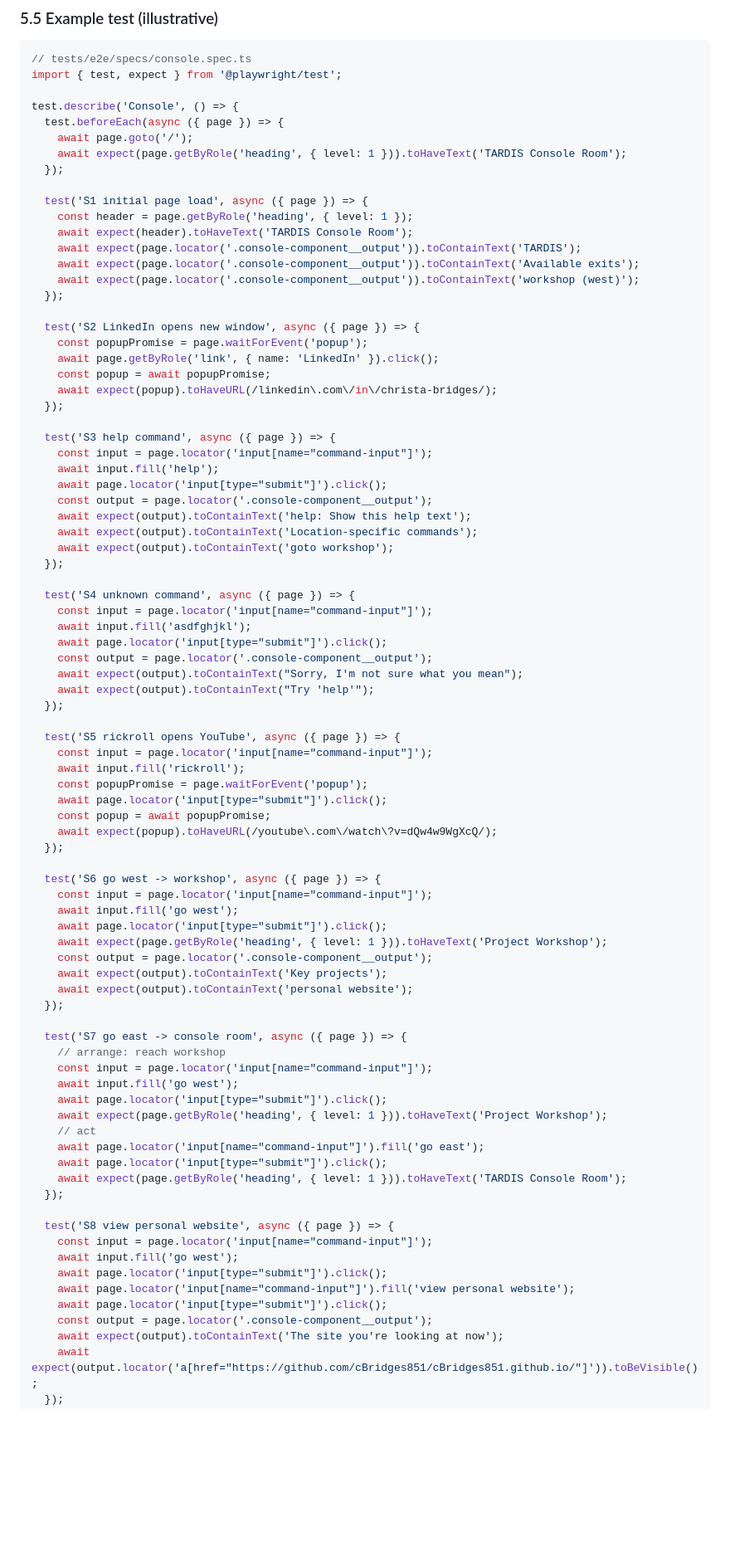
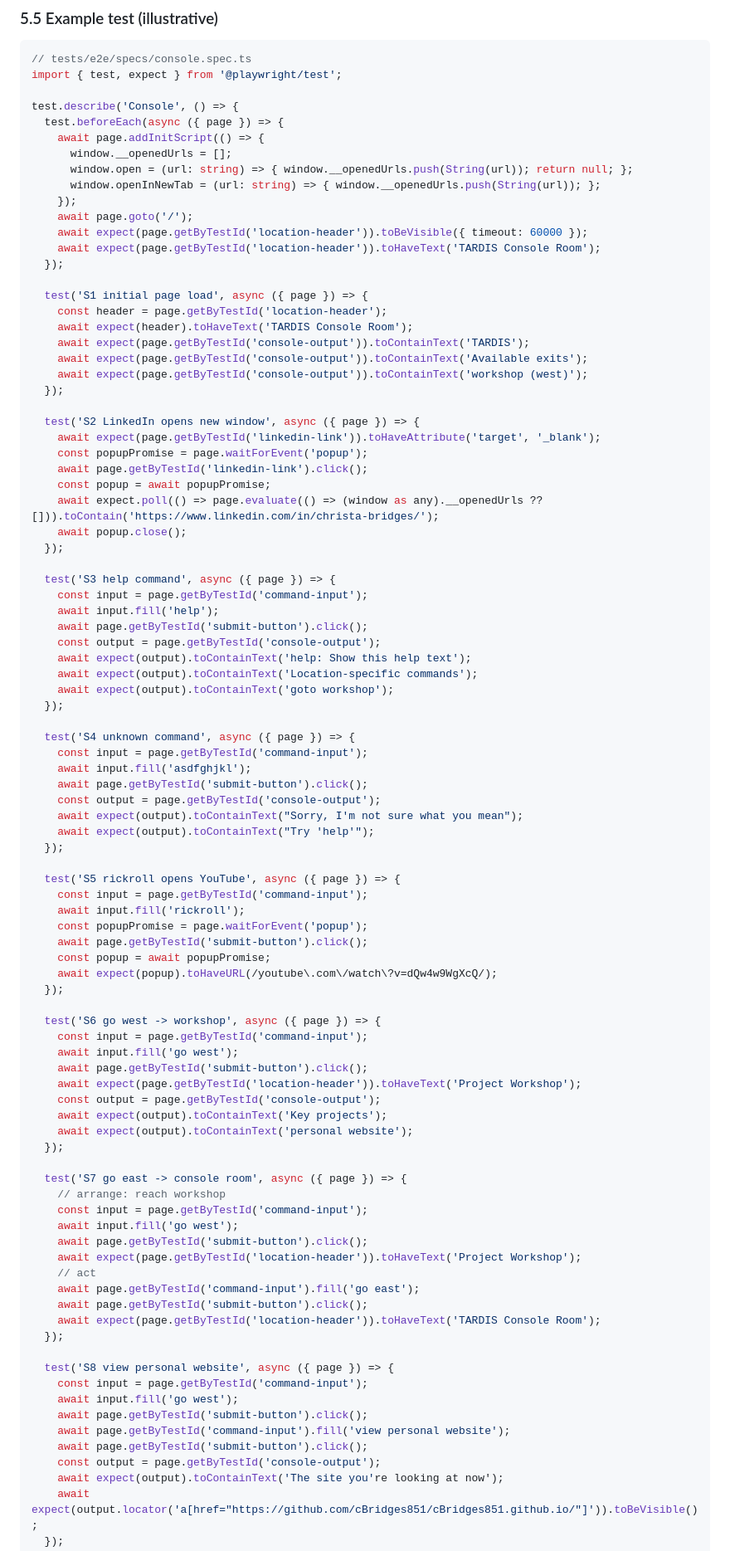
Before and after one commit to cBridges851/cBridges851.github.io, a Markdown page: docs/specs/test-coverage.md, the part around one of its changes. Shown at 83% size. Drawn GitHub-style; blank space fills up the shorter version.

Commit message:
Apply review decisions: data-testid, echoed input, console errors, LinkedIn target

```diff
--- a/docs/specs/test-coverage.md
+++ b/docs/specs/test-coverage.md
@@ -238,82 +244,90 @@ import { test, expect } from '@playwright/test';
 
 test.describe('Console', () => {
   test.beforeEach(async ({ page }) => {
+    await page.addInitScript(() => {
+      window.__openedUrls = [];
+      window.open = (url: string) => { window.__openedUrls.push(String(url)); return null; };
+      window.openInNewTab = (url: string) => { window.__openedUrls.push(String(url)); };
+    });
     await page.goto('/');
-    await expect(page.getByRole('heading', { level: 1 })).toHaveText('TARDIS Console Room');
+    await expect(page.getByTestId('location-header')).toBeVisible({ timeout: 60000 });
+    await expect(page.getByTestId('location-header')).toHaveText('TARDIS Console Room');
   });
 
   test('S1 initial page load', async ({ page }) => {
-    const header = page.getByRole('heading', { level: 1 });
+    const header = page.getByTestId('location-header');
     await expect(header).toHaveText('TARDIS Console Room');
-    await expect(page.locator('.console-component__output')).toContainText('TARDIS');
-    await expect(page.locator('.console-component__output')).toContainText('Available exits');
-    await expect(page.locator('.console-component__output')).toContainText('workshop (west)');
+    await expect(page.getByTestId('console-output')).toContainText('TARDIS');
+    await expect(page.getByTestId('console-output')).toContainText('Available exits');
+    await expect(page.getByTestId('console-output')).toContainText('workshop (west)');
   });
 
   test('S2 LinkedIn opens new window', async ({ page }) => {
+    await expect(page.getByTestId('linkedin-link')).toHaveAttribute('target', '_blank');
     const popupPromise = page.waitForEvent('popup');
-    await page.getByRole('link', { name: 'LinkedIn' }).click();
+    await page.getByTestId('linkedin-link').click();
     const popup = await popupPromise;
-    await expect(popup).toHaveURL(/linkedin\.com\/in\/christa-bridges/);
+    await expect.poll(() => page.evaluate(() => (window as any).__openedUrls ?? [])).toContain('https://www.linkedin.com/in/christa-bridges/');
+    await popup.close();
   });
 
   test('S3 help command', async ({ page }) => {
-    const input = page.locator('input[name="command-input"]');
+    const input = page.getByTestId('command-input');
     await input.fill('help');
-    await page.locator('input[type="submit"]').click();
-    const output = page.locator('.console-component__output');
+    await page.getByTestId('submit-button').click();
+    const output = page.getByTestId('console-output');
     await expect(output).toContainText('help: Show this help text');
     await expect(output).toContainText('Location-specific commands');
     await expect(output).toContainText('goto workshop');
   });
 
   test('S4 unknown command', async ({ page }) => {
-    const input = page.locator('input[name="command-input"]');
+    const input = page.getByTestId('command-input');
     await input.fill('asdfghjkl');
-    await page.locator('input[type="submit"]').click();
-    const output = page.locator('.console-component__output');
+    await page.getByTestId('submit-button').click();
+    const output = page.getByTestId('console-output');
     await expect(output).toContainText("Sorry, I'm not sure what you mean");
     await expect(output).toContainText("Try 'help'");
   });
 
   test('S5 rickroll opens YouTube', async ({ page }) => {
-    const input = page.locator('input[name="command-input"]');
+    const input = page.getByTestId('command-input');
     await input.fill('rickroll');
     const popupPromise = page.waitForEvent('popup');
-    await page.locator('input[type="submit"]').click();
+    await page.getByTestId('submit-button').click();
     const popup = await popupPromise;
     await expect(popup).toHaveURL(/youtube\.com\/watch\?v=dQw4w9WgXcQ/);
   });
 
   test('S6 go west -> workshop', async ({ page }) => {
-    const input = page.locator('input[name="command-input"]');
+    const input = page.getByTestId('command-input');
     await input.fill('go west');
-    await page.locator('input[type="submit"]').click();
-    await expect(page.getByRole('heading', { level: 1 })).toHaveText('Project Workshop');
-    const output = page.locator('.console-component__output');
+    await page.getByTestId('submit-button').click();
+    await expect(page.getByTestId('location-header')).toHaveText('Project Workshop');
+    const output = page.getByTestId('console-output');
     await expect(output).toContainText('Key projects');
     await expect(output).toContainText('personal website');
   });
 
   test('S7 go east -> console room', async ({ page }) => {
     // arrange: reach workshop
-    const input = page.locator('input[name="command-input"]');
+    const input = page.getByTestId('command-input');
     await input.fill('go west');
-    await page.locator('input[type="submit"]').click();
-    await expect(page.getByRole('heading', { level: 1 })).toHaveText('Project Workshop');
+    await page.getByTestId('submit-button').click();
+    await expect(page.getByTestId('location-header')).toHaveText('Project Workshop');
     // act
-    await page.locator('input[name="command-input"]').fill('go east');
-    await page.locator('input[type="submit"]').click();
-    await expect(page.getByRole('heading', { level: 1 })).toHaveText('TARDIS Console Room');
+    await page.getByTestId('command-input').fill('go east');
+    await page.getByTestId('submit-button').click();
+    await expect(page.getByTestId('location-header')).toHaveText('TARDIS Console Room');
   });
 
   test('S8 view personal website', async ({ page }) => {
-    const input = page.locator('input[name="command-input"]');
+    const input = page.getByTestId('command-input');
     await input.fill('go west');
-    await page.locator('input[type="submit"]').click();
-    await page.locator('input[name="command-input"]').fill('view personal website');
-    await page.locator('input[type="submit"]').click();
-    const output = page.locator('.console-component__output');
+    await page.getByTestId('submit-button').click();
+    await page.getByTestId('command-input').fill('view personal website');
+    await page.getByTestId('submit-button').click();
+    const output = page.getByTestId('console-output');
     await expect(output).toContainText('The site you're looking at now');
     await expect(output.locator('a[href="https://github.com/cBridges851/cBridges851.github.io/"]')).toBeVisible();
   });
```
Also changed, not shown: other parts of docs/specs/test-coverage.md (+18 -10 lines).
